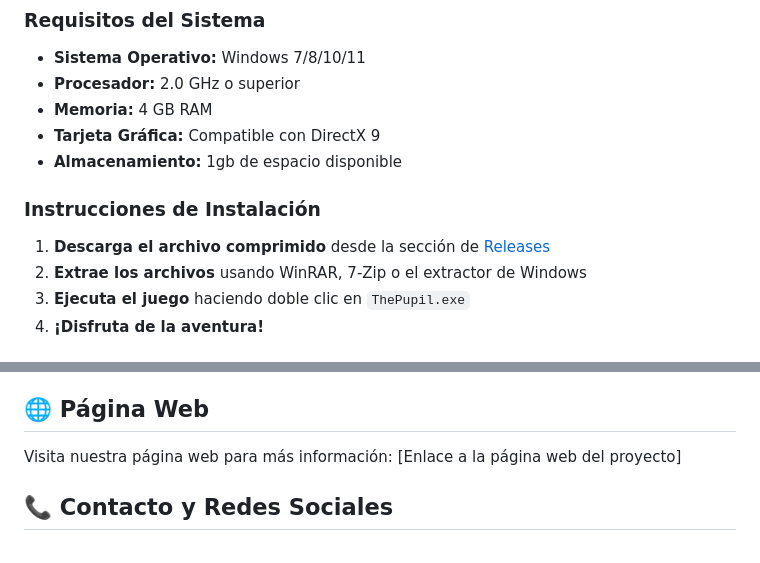
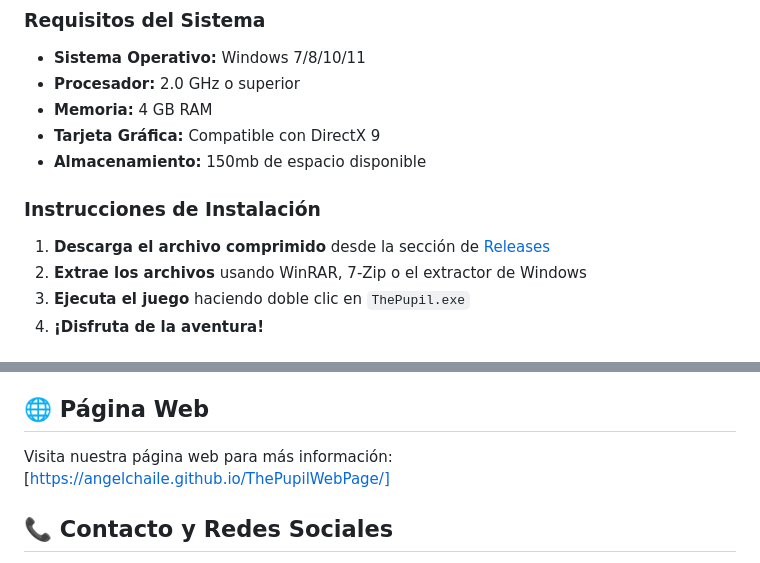
Before and after one commit to AngelChaile/ThePupilWebPage, a Markdown page: README.md, 2 parts joined by grey strips. GitHub-like rendering.

```diff
--- a/README.md
+++ b/README.md
@@ -50,6 +50,6 @@ El juego está meticulosamente diseñado para replicar fielmente la estructura r
 - **Procesador:** 2.0 GHz o superior
 - **Memoria:** 4 GB RAM
 - **Tarjeta Gráfica:** Compatible con DirectX 9
-- **Almacenamiento:** 1gb de espacio disponible
+- **Almacenamiento:** 150mb de espacio disponible
 
 ### Instrucciones de Instalación
@@ -84,7 +84,7 @@ Este proyecto fue desarrollado por estudiantes del **Instituto Superior de Forma
 ## 🌐 Página Web
 
 Visita nuestra página web para más información:
-[Enlace a la página web del proyecto]
+[https://angelchaile.github.io/ThePupilWebPage/]
 
 ## 📞 Contacto y Redes Sociales
 
```
Also changed, not shown: other parts of README.md (+2 -2 lines).
